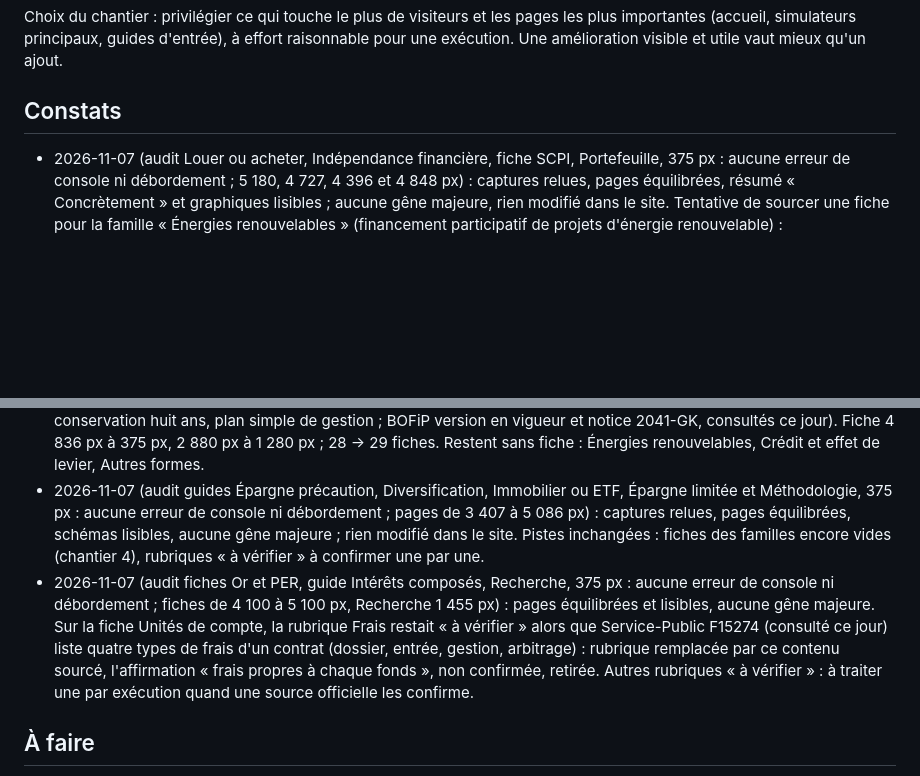
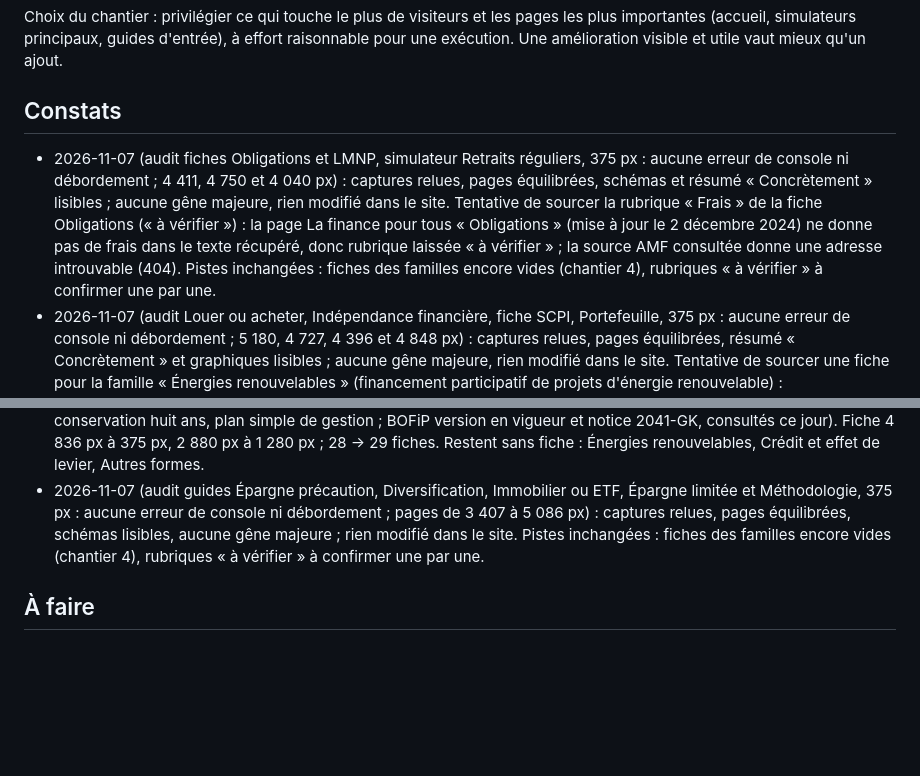
Before and after one commit to Mael74300/patrimoine-os, a Markdown page: ROADMAP.md, 2 parts joined by grey strips. Rendered like a GitHub page; blank space fills up the shorter version.

Commit message:
Feuille de route : audit du 2026-11-07 (Obligations, LMNP, Retraits réguliers) (#295)
Claude-Session: https://claude.ai/code/session_01XKYtdcZRGkFVY2j7273Aff

Co-authored-by: Claude <noreply@anthropic.com>

```diff
--- a/ROADMAP.md
+++ b/ROADMAP.md
@@ -54,6 +54,7 @@ Choix du chantier : privilégier ce qui touche le plus de visiteurs et les pages
 
 ## Constats
 
+- 2026-11-07 (audit fiches Obligations et LMNP, simulateur Retraits réguliers, 375 px : aucune erreur de console ni débordement ; 4 411, 4 750 et 4 040 px) : captures relues, pages équilibrées, schémas et résumé « Concrètement » lisibles ; aucune gêne majeure, rien modifié dans le site. Tentative de sourcer la rubrique « Frais » de la fiche Obligations (« à vérifier ») : la page La finance pour tous « Obligations » (mise à jour le 2 décembre 2024) ne donne pas de frais dans le texte récupéré, donc rubrique laissée « à vérifier » ; la source AMF consultée donne une adresse introuvable (404). Pistes inchangées : fiches des familles encore vides (chantier 4), rubriques « à vérifier » à confirmer une par une.
 - 2026-11-07 (audit Louer ou acheter, Indépendance financière, fiche SCPI, Portefeuille, 375 px : aucune erreur de console ni débordement ; 5 180, 4 727, 4 396 et 4 848 px) : captures relues, pages équilibrées, résumé « Concrètement » et graphiques lisibles ; aucune gêne majeure, rien modifié dans le site. Tentative de sourcer une fiche pour la famille « Énergies renouvelables » (financement participatif de projets d'énergie renouvelable) : economie.gouv.fr (DGCCRF) renvoie 403, entreprendre.service-public.gouv.fr est injoignable, les pages service-public.gouv.fr et amf-france.org essayées renvoient 404 ; aucune fiche ajoutée, aucun chiffre non confirmé. Piste : autoriser economie.gouv.fr et entreprendre.service-public.gouv.fr dans le réseau de la session.
 - 2026-11-07 (audit fiches Assurance-vie, Cryptomonnaies, PEA, guides Par où commencer et Choisir son enveloppe, 375 px : aucune erreur de console ni débordement ; 3 890 à 5 042 px) : captures relues, pages équilibrées. Mesure des schémas : à 375 px, les textes des schémas de 21 pages s'affichaient à 8,8 px (échelle ≈ 0,74 à cause de la marge de 16 px de l'encadré). Marge réduite à 10 px 6 px sur mobile (échelle ≈ 0,8, textes ≥ 9,6 px), un libellé de la fiche Foncières cotées recadré ; test des textes hors cadre : aucun nouveau dépassement. Aucune information factuelle touchée.
 - 2026-11-07 (audit fiche Crédit immobilier, simulateur Comparer des crédits, guide Rembourser ou investir, 375 px : aucune erreur de console ni débordement ; 4 929, 4 647 et 4 704 px) : la fiche Crédit immobilier, seule de la famille « Crédit et effet de levier », expliquait le levier en deux phrases abstraites alors que le guide Investir à crédit avait déjà un schéma. Schéma du guide réutilisé sur la fiche (exemple fictif recalculé par `leverageBars`, principe confirmé sur La finance pour tous le 2026-11-07). Fiche : 4 929 → 5 529 px à 375 px, 3 488 px à 1 280 px après. Pistes inchangées : familles de fiches encore vides (chantier 4), rubriques « à vérifier ».
@@ -63,7 +64,6 @@ Choix du chantier : privilégier ce qui touche le plus de visiteurs et les pages
 - 2026-11-07 (audit fiches Location nue et Foncières cotées, simulateur Rendement réel, guide Patrimoine net, 375 px et 1 280 px : aucune erreur de console ni débordement ; fiches de 3 889 à 4 226 px) : la fiche Location nue, l'une des plus consultées, n'avait aucun visuel pour sa notion centrale (micro-foncier ou régime réel). Schéma ajouté (Service-Public F1991 vérifiée le 15 avril 2026, consultée ce jour). La rubrique « Frais d'acquisition 7 % à 8 % » reste « à vérifier » (aucune source officielle trouvée).
 - 2026-11-07 (audit Plan du site, Encyclopédie, Simulateurs, Recherche, Guides, pages légales, 375 px : aucune erreur de console ni débordement ; pages de 1 455 à 5 118 px) : la famille « Terres agricoles et forêts » restait sans fiche. Fiche « Forêt : parts de groupement forestier » ajoutée (crédit d'impôt de 25 %, plafonds 6 250 € et 12 500 €, conservation huit ans, plan simple de gestion ; BOFiP version en vigueur et notice 2041-GK, consultés ce jour). Fiche 4 836 px à 375 px, 2 880 px à 1 280 px ; 28 → 29 fiches. Restent sans fiche : Énergies renouvelables, Crédit et effet de levier, Autres formes.
 - 2026-11-07 (audit guides Épargne précaution, Diversification, Immobilier ou ETF, Épargne limitée et Méthodologie, 375 px : aucune erreur de console ni débordement ; pages de 3 407 à 5 086 px) : captures relues, pages équilibrées, schémas lisibles, aucune gêne majeure ; rien modifié dans le site. Pistes inchangées : fiches des familles encore vides (chantier 4), rubriques « à vérifier » à confirmer une par une.
-- 2026-11-07 (audit fiches Or et PER, guide Intérêts composés, Recherche, 375 px : aucune erreur de console ni débordement ; fiches de 4 100 à 5 100 px, Recherche 1 455 px) : pages équilibrées et lisibles, aucune gêne majeure. Sur la fiche Unités de compte, la rubrique Frais restait « à vérifier » alors que Service-Public F15274 (consulté ce jour) liste quatre types de frais d'un contrat (dossier, entrée, gestion, arbitrage) : rubrique remplacée par ce contenu sourcé, l'affirmation « frais propres à chaque fonds », non confirmée, retirée. Autres rubriques « à vérifier » : à traiter une par exécution quand une source officielle les confirme.
 
 ## À faire
 
```
